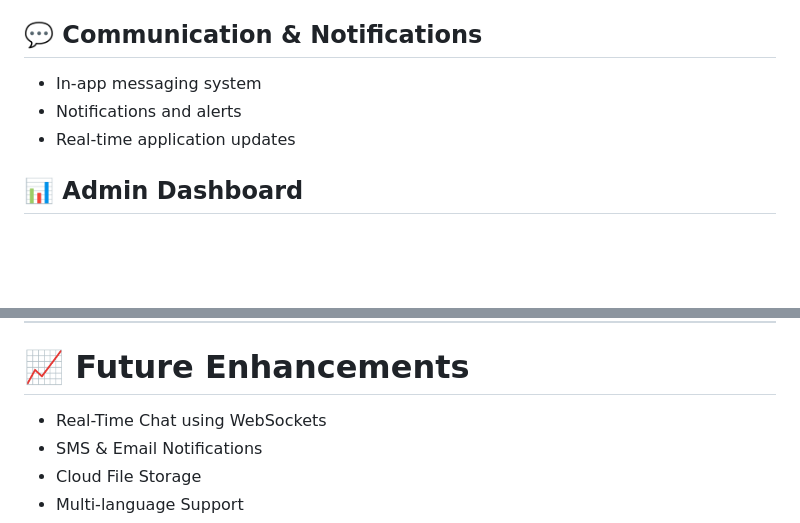
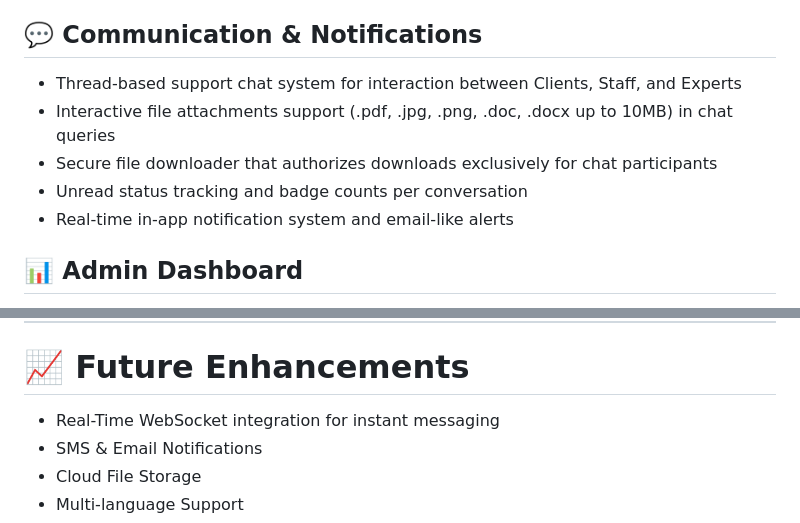
Before and after one commit to PANKAJ-YADAV-21/-Smart-IPFC, a Markdown page: README.md, 2 parts joined by grey strips. Rendered like a GitHub page; blank space fills up the shorter version.

Commit message:
docs: Update README.md with Module 2 Chat features details

```diff
--- a/README.md
+++ b/README.md
@@ -72,9 +72,11 @@ The platform improves operational efficiency, reduces manual paperwork, enhances
 - Auto-updated transaction receipts and application payment status updates
 
 ## 💬 Communication & Notifications
-- In-app messaging system
-- Notifications and alerts
-- Real-time application updates
+- Thread-based support chat system for interaction between Clients, Staff, and Experts
+- Interactive file attachments support (.pdf, .jpg, .png, .doc, .docx up to 10MB) in chat queries
+- Secure file downloader that authorizes downloads exclusively for chat participants
+- Unread status tracking and badge counts per conversation
+- Real-time in-app notification system and email-like alerts
 
 ## 📊 Admin Dashboard
 - User and role management
@@ -307,7 +309,7 @@ http://localhost:5173
 
 # 📈 Future Enhancements
 
-- Real-Time Chat using WebSockets
+- Real-Time WebSocket integration for instant messaging
 - SMS & Email Notifications
 - Cloud File Storage
 - Multi-language Support
```
